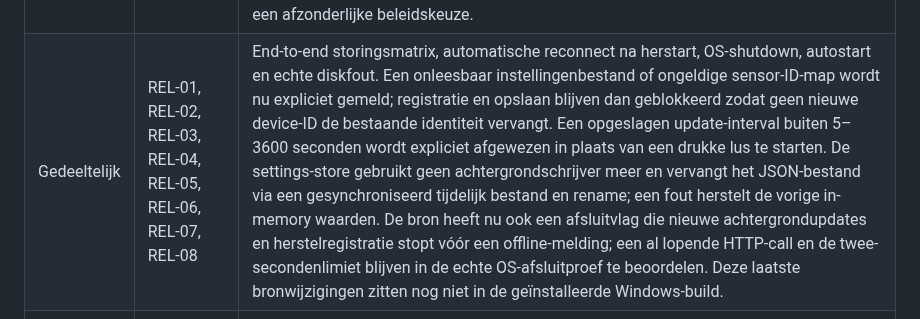
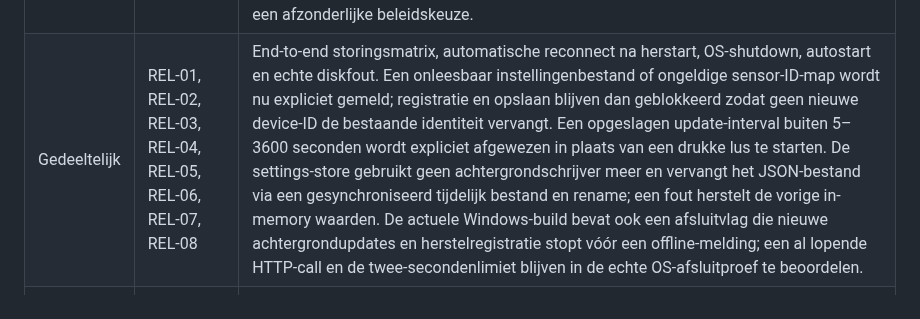
Before and after one commit to Fill84/HA-Companion-App, a Markdown page: docs/plans/2026-09-24-verificatiestatus.md, the part around one of its changes. Rendered like a GitHub page.

Commit message:
docs: record final two-host 1.0.5 candidate upgrade

```diff
--- a/docs/plans/2026-09-24-verificatiestatus.md
+++ b/docs/plans/2026-09-24-verificatiestatus.md
@@ -15,7 +15,7 @@ Legacy-inventaris op `phill-pc`: `C:\Users\philp\AppData\Local\com.ha-companion.
 | Status | Audit-ID's | Nog nodig voor afronding |
 |---|---|---|
 | Gedeeltelijk | SEC-01, SEC-02, SEC-03, SEC-04, SEC-05, SEC-06, SEC-07, SEC-08, SEC-09, SEC-10 | Echte webview-/TLS-/HA-permissietests, legacy-driverinventaris en redactiecontrole. `get_settings` en registratiecommands leveren geen volledig token of webhook-ID meer. Opslagmigratie naar de OS-kluis is geïmplementeerd. De Tauri-capability beperkt plugin- en eigen IPC-commands nu tot de lokale `main`-webview; een statische contracttest en `cargo check` slagen, een echte afwijzingsproef vanuit de externe HA-webview ontbreekt nog. De wegwerpcredentialproef slaagt in interactieve Windows-gebruikerscontext op beide hosts; de eerdere SSH-fout `NoStorageAccess(Error(1312))` betrof de niet-interactieve sessie. Linux Secret Service en macOS Keychain zijn nog niet in een runtimeproef beoordeeld. De integratie laat een legacy-entry zonder eigenaar nu alleen door een HA-beheerder claimen; beide live apparaatentries hebben na gecontroleerde migratie een eigenaar. Het ongebruikte `/api/desktop_app/update`-eventendpoint is live verwijderd. Of normale HA-gebruikers nieuwe eigen apparaten mogen aanmelden, is nog een afzonderlijke beleidskeuze. |
-| Gedeeltelijk | REL-01, REL-02, REL-03, REL-04, REL-05, REL-06, REL-07, REL-08 | End-to-end storingsmatrix, automatische reconnect na herstart, OS-shutdown, autostart en echte diskfout. Een onleesbaar instellingenbestand of ongeldige sensor-ID-map wordt nu expliciet gemeld; registratie en opslaan blijven dan geblokkeerd zodat geen nieuwe device-ID de bestaande identiteit vervangt. Een opgeslagen update-interval buiten 5–3600 seconden wordt expliciet afgewezen in plaats van een drukke lus te starten. De settings-store gebruikt geen achtergrondschrijver meer en vervangt het JSON-bestand via een gesynchroniseerd tijdelijk bestand en rename; een fout herstelt de vorige in-memory waarden. De bron heeft nu ook een afsluitvlag die nieuwe achtergrondupdates en herstelregistratie stopt vóór een offline-melding; een al lopende HTTP-call en de twee-secondenlimiet blijven in de echte OS-afsluitproef te beoordelen. Deze laatste bronwijzigingen zitten nog niet in de geïnstalleerde Windows-build. |
+| Gedeeltelijk | REL-01, REL-02, REL-03, REL-04, REL-05, REL-06, REL-07, REL-08 | End-to-end storingsmatrix, automatische reconnect na herstart, OS-shutdown, autostart en echte diskfout. Een onleesbaar instellingenbestand of ongeldige sensor-ID-map wordt nu expliciet gemeld; registratie en opslaan blijven dan geblokkeerd zodat geen nieuwe device-ID de bestaande identiteit vervangt. Een opgeslagen update-interval buiten 5–3600 seconden wordt expliciet afgewezen in plaats van een drukke lus te starten. De settings-store gebruikt geen achtergrondschrijver meer en vervangt het JSON-bestand via een gesynchroniseerd tijdelijk bestand en rename; een fout herstelt de vorige in-memory waarden. De actuele Windows-build bevat ook een afsluitvlag die nieuwe achtergrondupdates en herstelregistratie stopt vóór een offline-melding; een al lopende HTTP-call en de twee-secondenlimiet blijven in de echte OS-afsluitproef te beoordelen. |
 | Gedeeltelijk | HA-01, HA-02, HA-03, HA-04, HA-05, HA-06, HA-07 | Lokale tests toetsen het webhookcontract, metadata, ontbrekende binaire waarden, rollback bij mislukte platformstart en nu ook opslagfouten tijdens sensorregistratie en verwijdering. Gelijktijdige registraties worden geserialiseerd. De correctie draait op `render-unit`; na herstart bleven 99 entity-ID's gelijk en beide Windows-clients leverden verse CPU-waarden. Een echte HA-proef voor geforceerde opslagfout, timer/dispatcher/entities/unload, repair en oudere clientpayloads ontbreekt nog. |
 | Gedeeltelijk | SEN-01, SEN-02, SEN-05, SEN-06 | Fysieke hostmatrix, semantische meetproef en HA-statistiekcontrole. Diverse numerieke meetwaarden en swap-attributen worden nu als JSON-getal in plaats van geformatteerde string gestuurd. Een negatieve WMI-I4-waarde wordt nu afgewezen en is getest; recorder-/statistiekmigratie blijft open. |
 | Gedeeltelijk | UI-01, UI-02, UI-03, UI-04, UI-05, UI-06, UI-07 | UI-toegankelijkheidsproef, staged sensorvoorkeuren, fout- en herstelflows; sensorcategorieën en tray zijn vertaald. Setup, opslaan en opnieuw verbinden tonen nu gelokaliseerde foutmeldingen zonder ruwe backendtekst; andere backendpaden en native 200%-zoom/schermlezerproef blijven open. Dialoogrol, focusbeheer, live meldingen, scrollbare setup en knopcontrast zijn aangepast. Animatie pauzeert buiten de zichtbare setup, bij achtergrondvensters en bij reduced motion; native visuele proef ontbreekt. |
```
Also changed, not shown: other parts of docs/plans/2026-09-24-verificatiestatus.md (+2 -0 lines).
